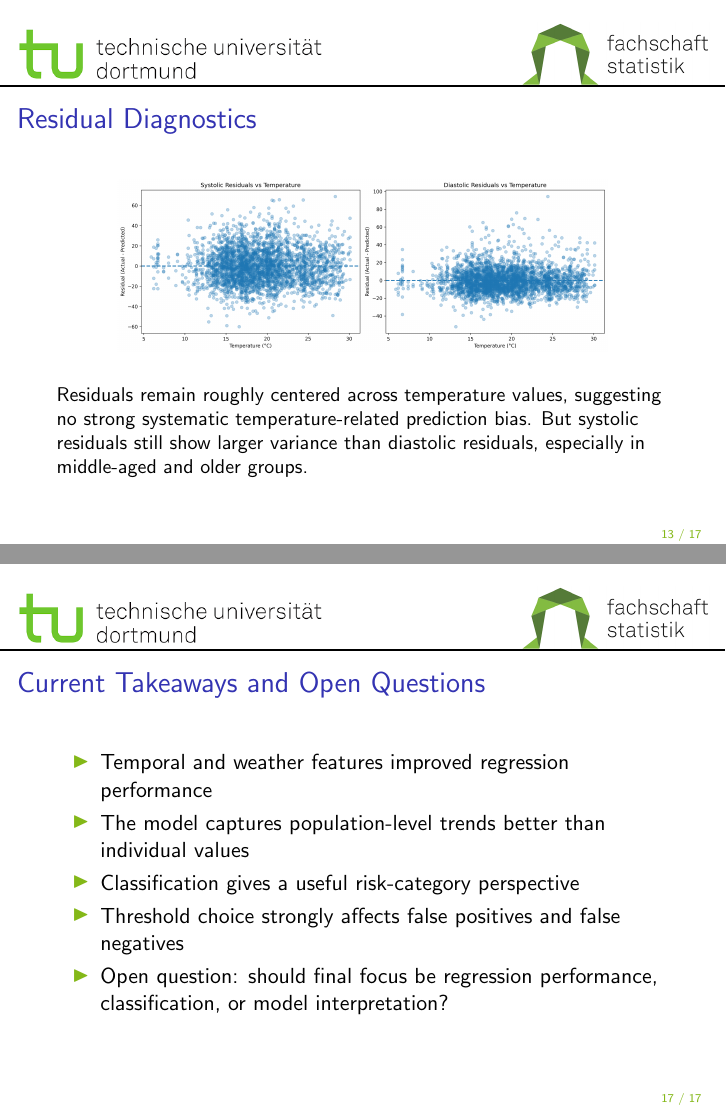
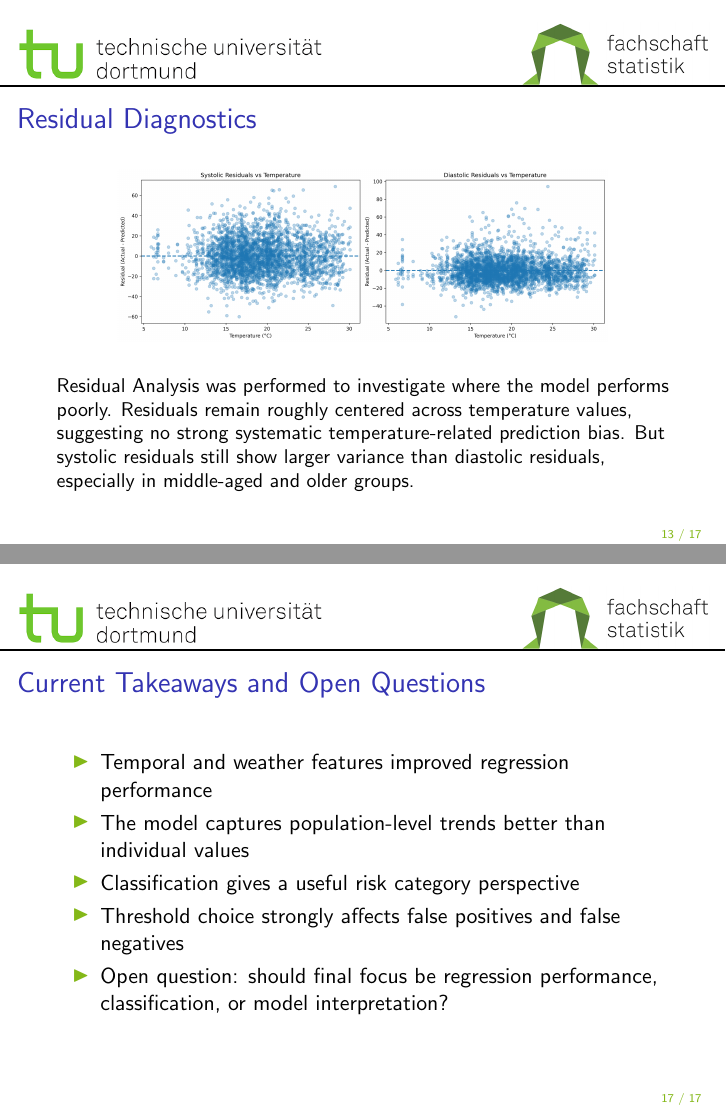
Before and after one commit to bcrohit/case-study, LaTeX slides (presentation/week3_slides.tex, which reads presentation/model_slides.tex): pages 14 and 18 of 18, joined at a grey line. The pictures show the PDF file presentation/week3_slides.pdf that the author committed with the source.

Commit message:
Updated slides

```diff
--- a/presentation/model_slides.tex
+++ b/presentation/model_slides.tex
@@ -36,8 +36,8 @@
 \begin{itemize}
     \item Continued from last week's EDA and initial Random Forest modelling
     \item Refined the model based on feedback from the previous presentation
-    \item Focused on multi-output blood pressure prediction
-    \item Added temporal and weather-based feature engineering
+    \item Focused on multi output blood pressure prediction
+    \item Added temporal and weather based feature engineering
     \item Extended the work with classification and residual diagnostics
 \end{itemize}
 
@@ -244,7 +244,7 @@ The model learned modest within-day variation. Hour alone does not dominate pred
 \vspace{0.15cm}
 
 \small
-The model captures broader age-related trends, especially for systolic BP, while smoothing noisy individual variation.
+The model captures broader age related trends, especially for systolic BP, while smoothing noisy individual variation.
 
 \end{frame}
 
@@ -258,7 +258,7 @@ The model captures broader age-related trends, especially for systolic BP, while
 \vspace{0.15cm}
 
 \small
-The model captures the general hourly level, but sharp short-term fluctuations remain difficult to predict.
+The model captures the general hourly level, but sharp short term fluctuations remain difficult to predict.
 
 \end{frame}
 
@@ -272,6 +272,7 @@ The model captures the general hourly level, but sharp short-term fluctuations r
 \vspace{0.15cm}
 
 \small
+Residual Analysis was performed to investigate where the model performs poorly.
 Residuals remain roughly centered across temperature values, suggesting no strong systematic temperature-related prediction bias. But systolic residuals still show larger variance than diastolic residuals, especially in middle-aged and older groups.
 
 
@@ -346,7 +347,7 @@ Lower thresholds increase recall and detect more elevated BP cases, while higher
 \begin{itemize}
     \item Temporal and weather features improved regression performance
     \item The model captures population-level trends better than individual values
-    \item Classification gives a useful risk-category perspective
+    \item Classification gives a useful risk category perspective
     \item Threshold choice strongly affects false positives and false negatives
     \item Open question: should final focus be regression performance, classification, or model interpretation?
 \end{itemize}
```
Also changed, not shown: presentation/week3_slides.pdf, presentation/model_slides.tex (8 more changed lines).
